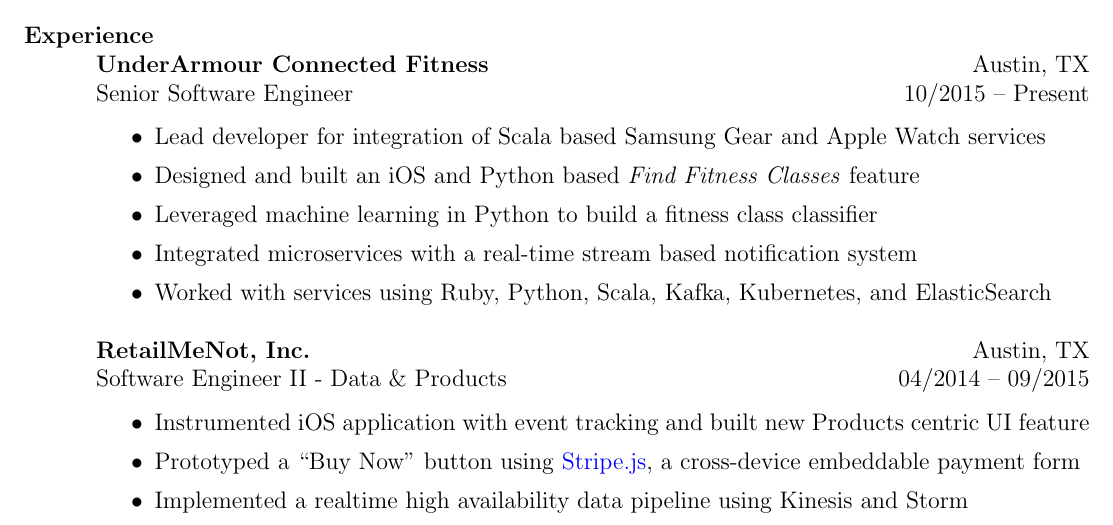
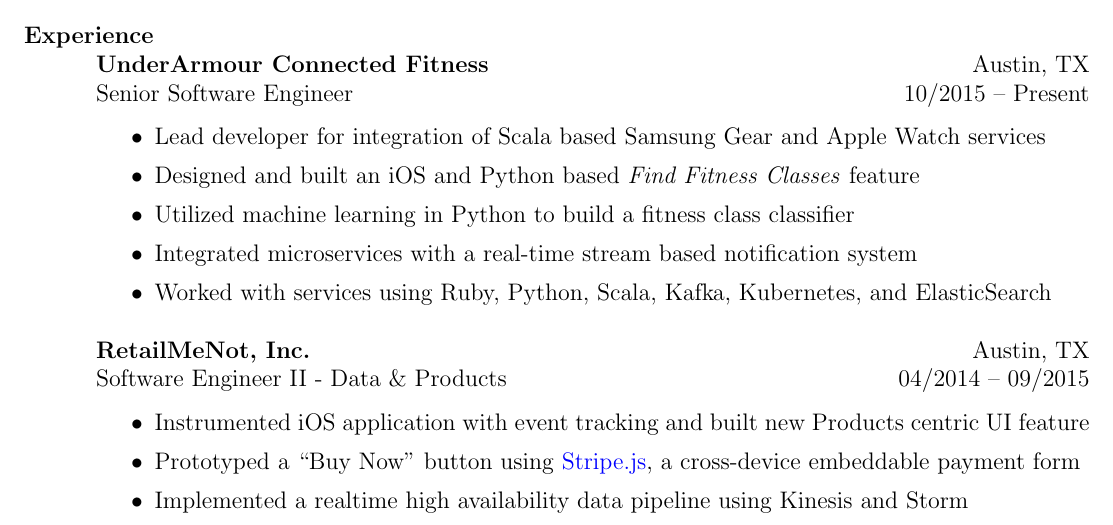
Before and after one commit to lexicalunit/lexicalunit, a LaTeX CV (resume/resume.tex): part of page 1 of 2, cut so that both start at the same text. Compiled offline with pdfLaTeX.

Commit message:
Utilized.

```diff
--- a/resume/resume.tex
+++ b/resume/resume.tex
@@ -47,7 +47,7 @@
 \begin{itemize}
 \item Lead developer for integration of Scala based Samsung Gear and Apple Watch services
 \item Designed and built an iOS and Python based \textit{Find Fitness Classes} feature
-\item Leveraged machine learning in Python to build a fitness class classifier
+\item Utilized machine learning in Python to build a fitness class classifier
 \item Integrated microservices with a real-time stream based notification system
 \item Worked with services using Ruby, Python, Scala, Kafka, Kubernetes, and ElasticSearch
 \end{itemize}
```
Also changed, not shown: resume/aresume.pdf.
